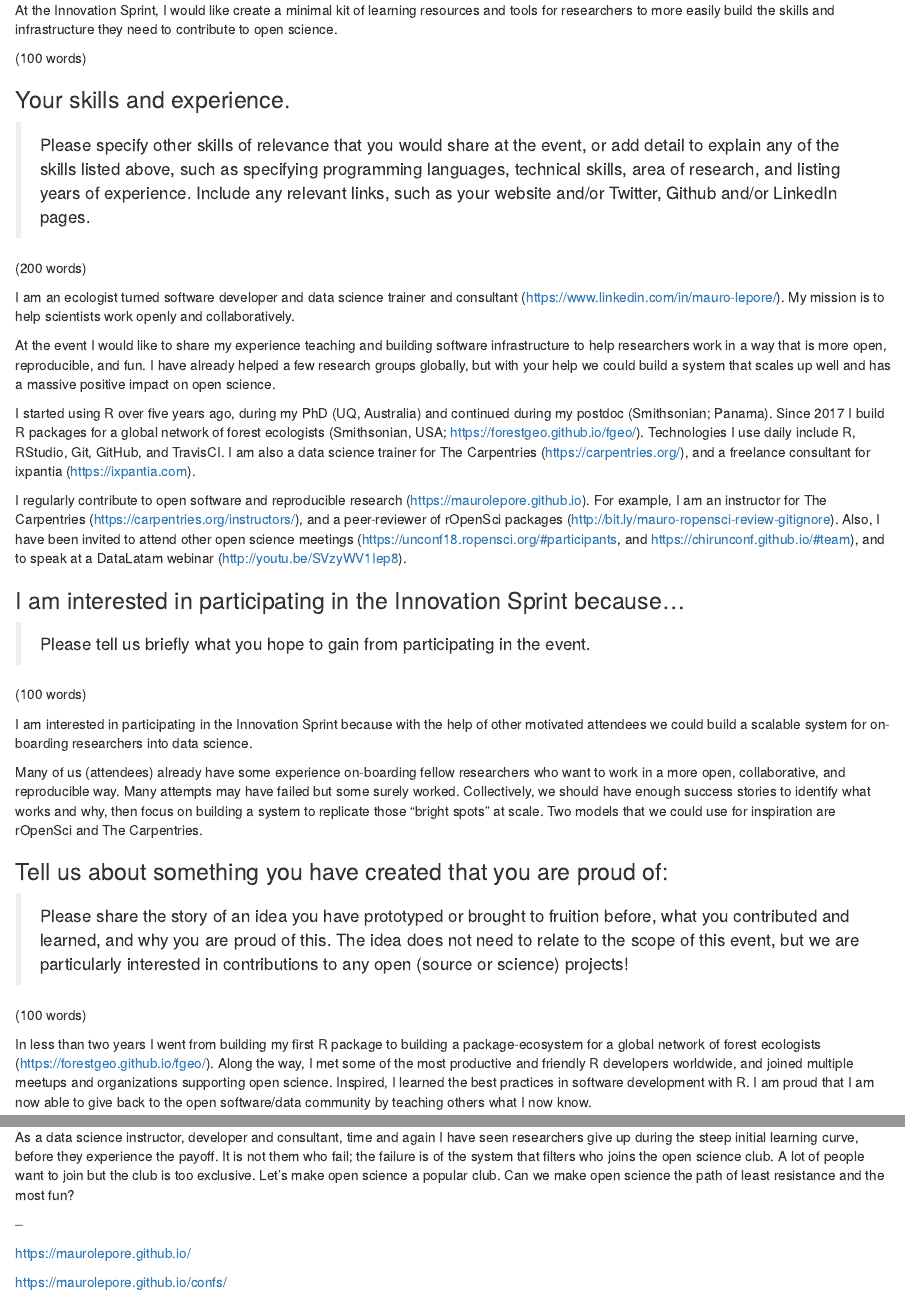
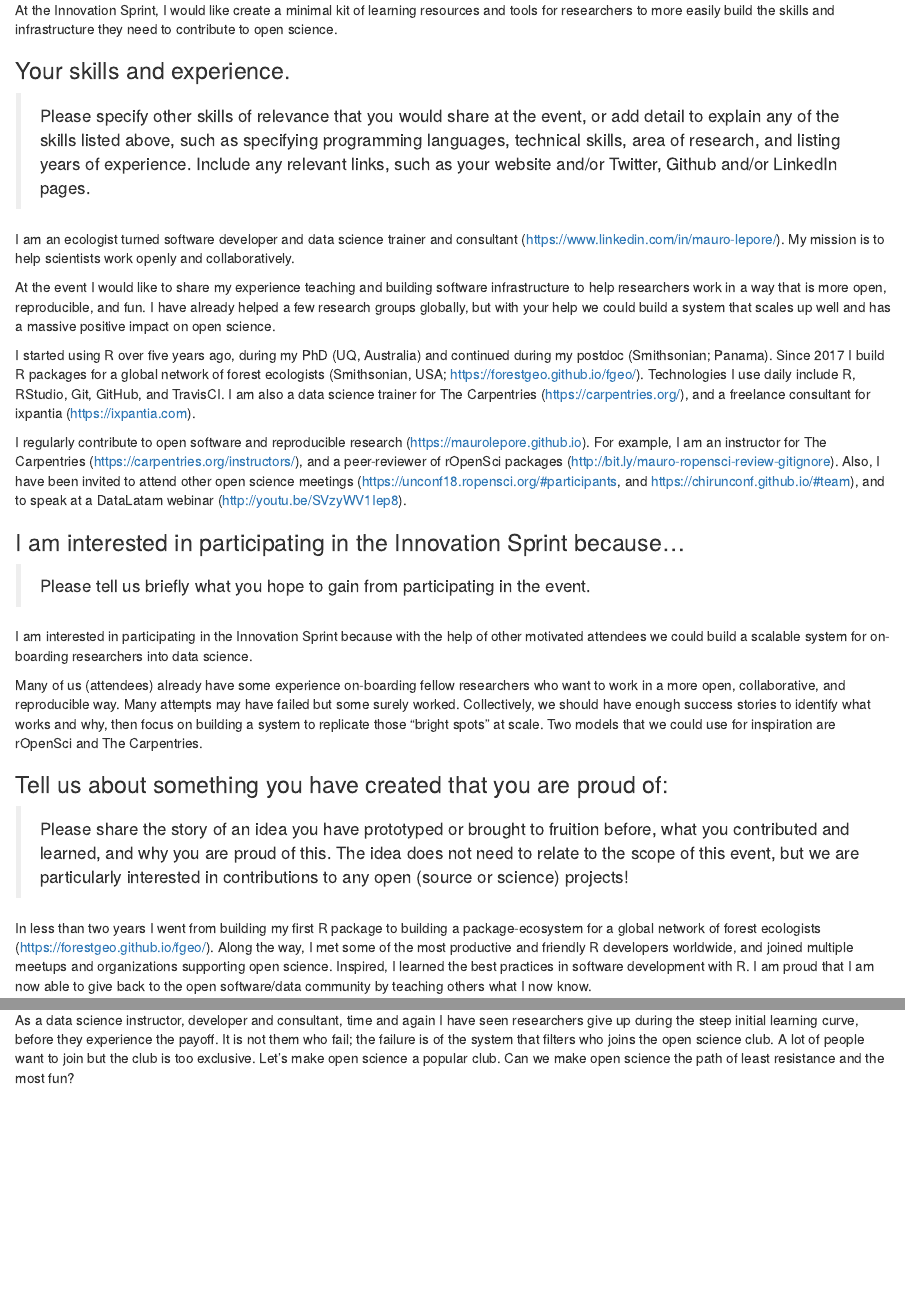
Before and after one commit to maurolepore/conf, an R Markdown document (vignettes/2019_elife_application.Rmd): the page in a window 1100 px wide, from 350 px down, and a second part further down, joined at a grey line. Rendered offline with R 4.5, knitr and Pandoc, with nearby package versions.

Commit message:
Publish application to eLife

```diff
--- a/.buildignore/2019-09-04_elife_application.Rmd
+++ b/vignettes/2019_elife_application.Rmd
@@ -19,13 +19,9 @@
 
 At the Innovation Sprint, I would like create a minimal kit of learning resources and tools for researchers to more easily build the skills and infrastructure they need to contribute to open science.
 
-(100 words)
-
 ### Your skills and experience.
 
 > Please specify other skills of relevance that you would share at the event, or add detail to explain any of the skills listed above, such as specifying programming languages, technical skills, area of research, and listing years of experience. Include any relevant links, such as your website and/or Twitter, Github and/or LinkedIn pages.
-
-(200 words)
 
 I am an ecologist turned software developer and data science trainer and consultant (https://www.linkedin.com/in/mauro-lepore/). My mission is to help scientists work openly and collaboratively.
 
@@ -39,8 +35,6 @@
 
 > Please tell us briefly what you hope to gain from participating in the event.
 
-(100 words)
-
 I am interested in participating in the Innovation Sprint because with the help of other motivated attendees we could build a scalable system for on-boarding researchers into data science.
 
 Many of us (attendees) already have some experience on-boarding fellow researchers who want to work in a more open, collaborative, and reproducible way. Many attempts may have failed but some surely worked. Collectively, we should have enough success stories to identify what works and why, then focus on building a system to replicate those "bright spots" at scale. Two models that we could use for inspiration are rOpenSci and The Carpentries.
@@ -48,8 +42,6 @@
 ### Tell us about something you have created that you are proud of:
 
 > Please share the story of an idea you have prototyped or brought to fruition before, what you contributed and learned, and why you are proud of this. The idea does not need to relate to the scope of this event, but we are particularly interested in contributions to any open (source or science) projects!
-
-(100 words)
 
 In less than two years I went from building my first R package to building a package-ecosystem for a global network of forest ecologists (https://forestgeo.github.io/fgeo/). Along the way, I met some of the most productive and friendly R developers worldwide, and joined multiple meetups and organizations supporting open science. Inspired, I learned the best practices in software development with R. I am proud that I am now able to give back to the open software/data community by teaching others what I now know.
 
```
Also changed, not shown: docs/pkgdown.yml, vignettes/2019_elife_application.Rmd (7 more changed lines), 2 other files.
